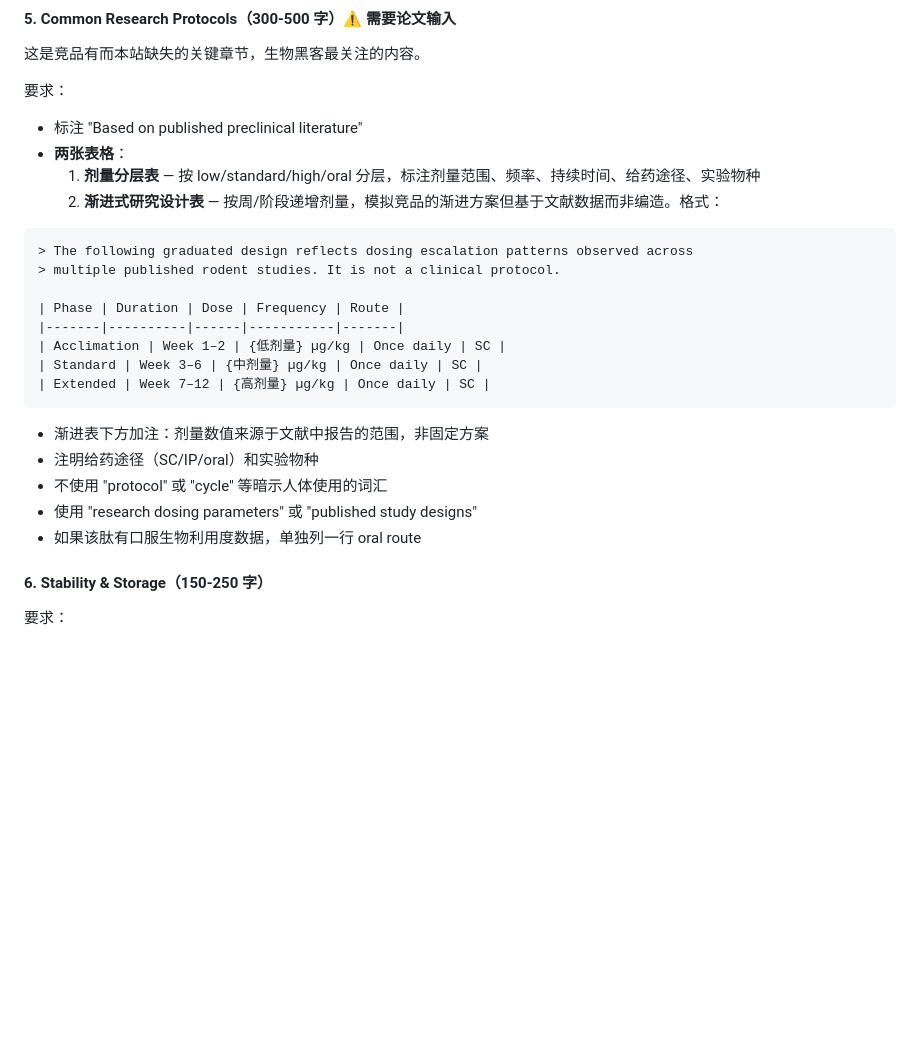
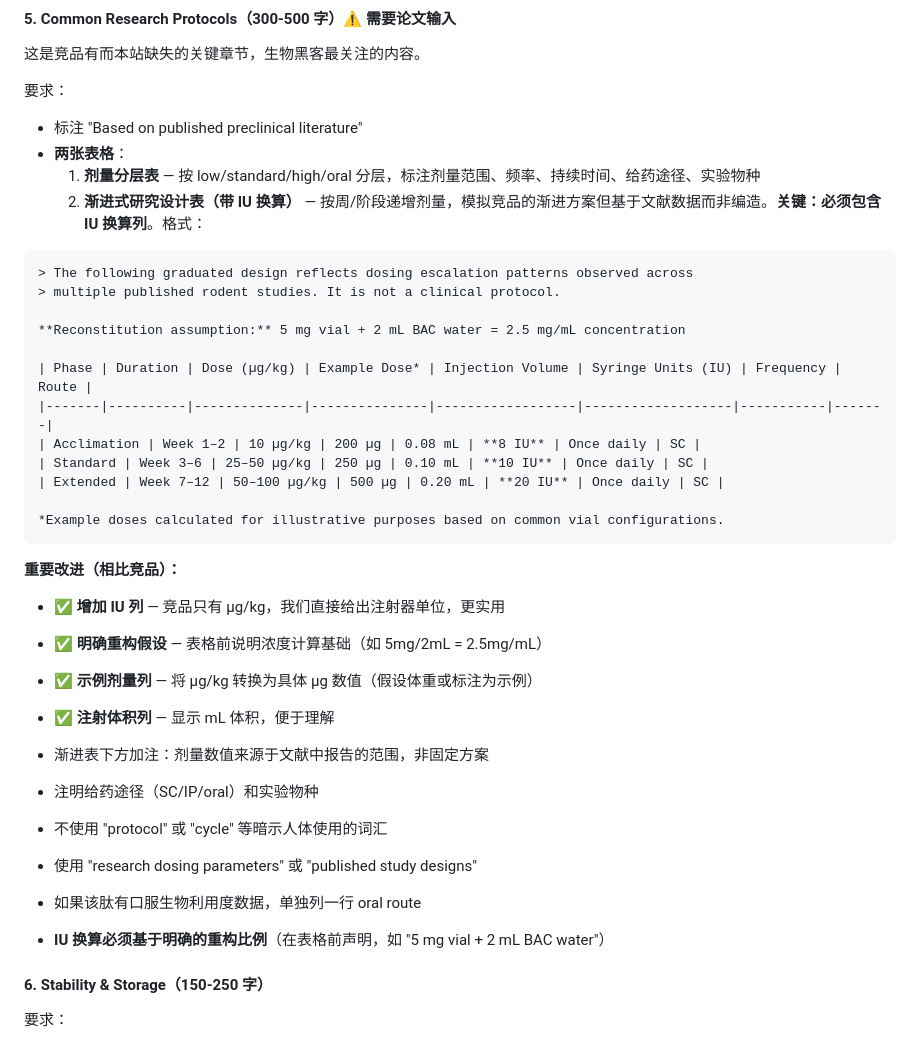
Before and after one commit to vertusdster/mcgcalc, a Markdown page: SKILL.md, the part around the change. GitHub-like rendering; blank space fills up the shorter version.

Commit message:
feat: enhance dosing table spec with IU conversion columns
- Add IU syringe units column to graduated dosing table template
- Add injection volume (mL) column for practical reference
- Add example dose column converting µg/kg to absolute µg
- Require reconstitution assumption declaration before table
- Document improvements vs competitor (IU, volume, example doses)
- This matches competitor's 12-week graduated design with IU

````diff
--- a/SKILL.md
+++ b/SKILL.md
@@ -756,24 +756,35 @@ https://pubchem.ncbi.nlm.nih.gov/rest/pug/compound/cid/{CID}/PNG?image_size=larg
 - 标注 "Based on published preclinical literature"
 - **两张表格**：
   1. **剂量分层表** — 按 low/standard/high/oral 分层，标注剂量范围、频率、持续时间、给药途径、实验物种
-  2. **渐进式研究设计表** — 按周/阶段递增剂量，模拟竞品的渐进方案但基于文献数据而非编造。格式：
+  2. **渐进式研究设计表（带 IU 换算）** — 按周/阶段递增剂量，模拟竞品的渐进方案但基于文献数据而非编造。**关键：必须包含 IU 换算列**。格式：
 
 ```markdown
 > The following graduated design reflects dosing escalation patterns observed across
 > multiple published rodent studies. It is not a clinical protocol.
 
-| Phase | Duration | Dose | Frequency | Route |
-|-------|----------|------|-----------|-------|
-| Acclimation | Week 1–2 | {低剂量} µg/kg | Once daily | SC |
-| Standard | Week 3–6 | {中剂量} µg/kg | Once daily | SC |
-| Extended | Week 7–12 | {高剂量} µg/kg | Once daily | SC |
+**Reconstitution assumption:** 5 mg vial + 2 mL BAC water = 2.5 mg/mL concentration
+
+| Phase | Duration | Dose (µg/kg) | Example Dose* | Injection Volume | Syringe Units (IU) | Frequency | Route |
+|-------|----------|--------------|---------------|------------------|-------------------|-----------|-------|
+| Acclimation | Week 1–2 | 10 µg/kg | 200 µg | 0.08 mL | **8 IU** | Once daily | SC |
+| Standard | Week 3–6 | 25–50 µg/kg | 250 µg | 0.10 mL | **10 IU** | Once daily | SC |
+| Extended | Week 7–12 | 50–100 µg/kg | 500 µg | 0.20 mL | **20 IU** | Once daily | SC |
+
+*Example doses calculated for illustrative purposes based on common vial configurations.
 ```
+
+**重要改进（相比竞品）：**
+- ✅ **增加 IU 列** — 竞品只有 µg/kg，我们直接给出注射器单位，更实用
+- ✅ **明确重构假设** — 表格前说明浓度计算基础（如 5mg/2mL = 2.5mg/mL）
+- ✅ **示例剂量列** — 将 µg/kg 转换为具体 µg 数值（假设体重或标注为示例）
+- ✅ **注射体积列** — 显示 mL 体积，便于理解
 
 - 渐进表下方加注：剂量数值来源于文献中报告的范围，非固定方案
 - 注明给药途径（SC/IP/oral）和实验物种
 - 不使用 "protocol" 或 "cycle" 等暗示人体使用的词汇
 - 使用 "research dosing parameters" 或 "published study designs"
 - 如果该肽有口服生物利用度数据，单独列一行 oral route
+- **IU 换算必须基于明确的重构比例**（在表格前声明，如 "5 mg vial + 2 mL BAC water"）
 
 #### 6. Stability & Storage（150-250 字）
 
````
